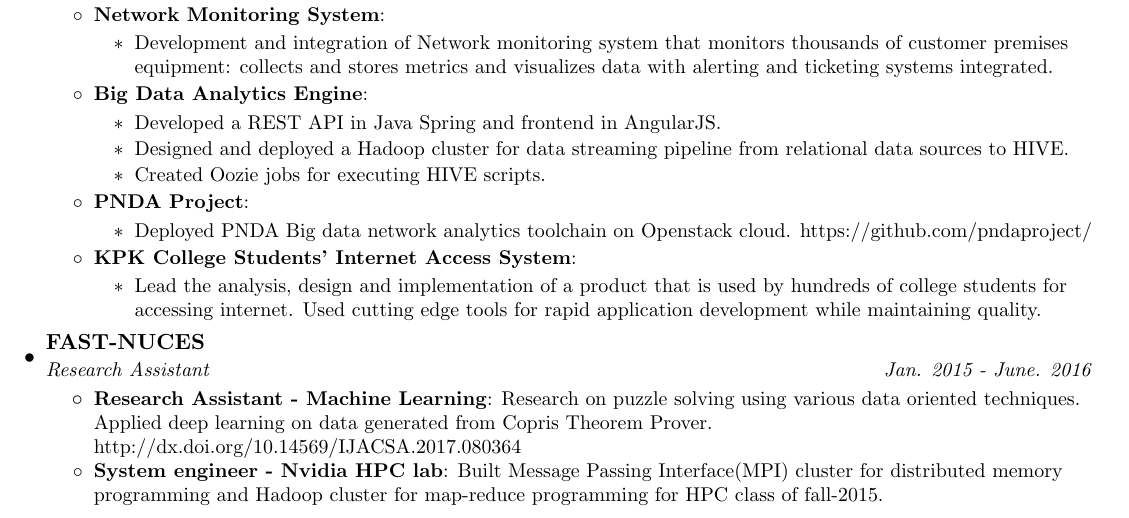
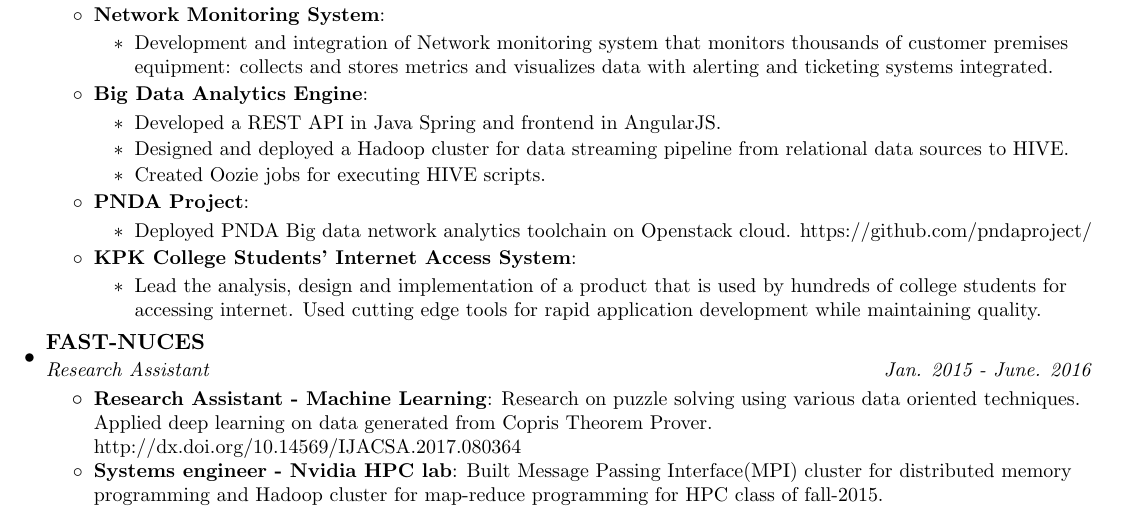
Before and after one commit to shafaqehtesham/resume, a LaTeX CV (muhammad_saqib_resume.tex): part of the page, cut so that both start at the same text. Compiled offline with pdfLaTeX.

Commit message:
fixed typo

```diff
--- a/muhammad_saqib_resume.tex
+++ b/muhammad_saqib_resume.tex
@@ -280,7 +280,7 @@
 \resumeItemListStart
 \resumeItem{Research Assistant - Machine Learning}
 {Research on puzzle solving using various data oriented techniques. Applied deep learning on data generated from Copris Theorem Prover. \href{http://dx.doi.org/10.14569/IJACSA.2017.080364}{http://dx.doi.org/10.14569/IJACSA.2017.080364 }}
-\resumeItem{System engineer - Nvidia HPC lab}
+\resumeItem{Systems engineer - Nvidia HPC lab}
 {Built Message Passing Interface(MPI) cluster for distributed memory programming and Hadoop cluster for map-reduce programming for HPC class of fall-2015.}
 
 %\resumeItem{Teaching Assistant - Algorithms, Theory of Automata}
```
Also changed, not shown: muhammad_saqib_resume.pdf.
